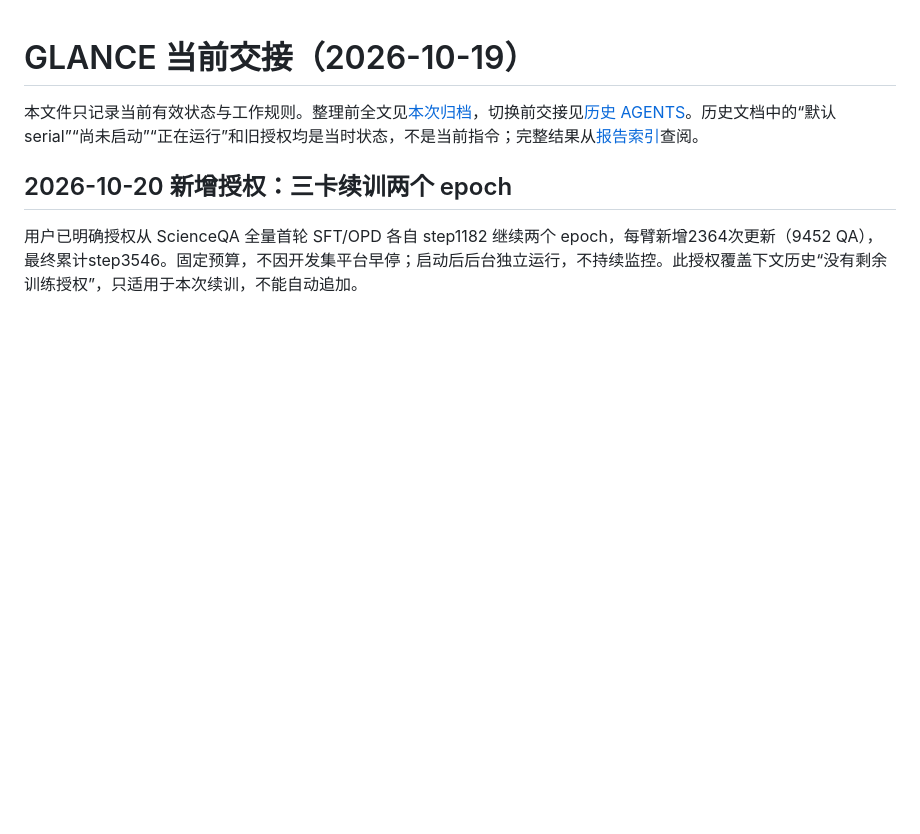
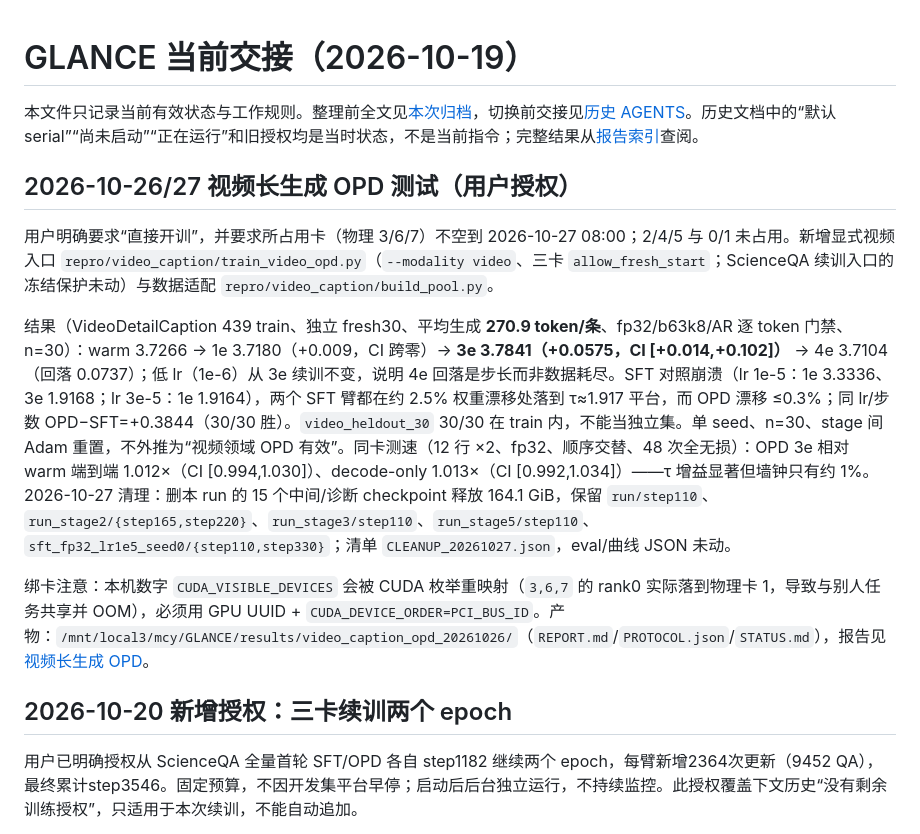
Before and after one commit to mcy1123/VisionSpec, a Markdown page: AGENTS.md, the part around the change. Rendered like a GitHub page; blank space fills up the shorter version.

```diff
--- a/AGENTS.md
+++ b/AGENTS.md
@@ -1,6 +1,14 @@
 # GLANCE 当前交接（2026-10-19）
 
 本文件只记录当前有效状态与工作规则。整理前全文见[本次归档](docs/archive/AGENTS-before-cleanup-20261019_135449.md)，切换前交接见[历史 AGENTS](docs/archive/AGENTS-before-pure-default-20261019.md)。历史文档中的“默认 serial”“尚未启动”“正在运行”和旧授权均是当时状态，不是当前指令；完整结果从[报告索引](docs/reports/README.md)查阅。
+
+## 2026-10-26/27 视频长生成 OPD 测试（用户授权）
+
+用户明确要求“直接开训”，并要求所占用卡（物理 3/6/7）不空到 2026-10-27 08:00；2/4/5 与 0/1 未占用。新增显式视频入口 `repro/video_caption/train_video_opd.py`（`--modality video`、三卡 `allow_fresh_start`；ScienceQA 续训入口的冻结保护未动）与数据适配 `repro/video_caption/build_pool.py`。
+
+结果（VideoDetailCaption 439 train、独立 fresh30、平均生成 **270.9 token/条**、fp32/b63k8/AR 逐 token 门禁、n=30）：warm 3.7266 → 1e 3.7180（+0.009，CI 跨零）→ **3e 3.7841（+0.0575，CI [+0.014,+0.102]）** → 4e 3.7104（回落 0.0737）；低 lr（1e-6）从 3e 续训不变，说明 4e 回落是步长而非数据耗尽。SFT 对照崩溃（lr 1e-5：1e 3.3336、3e 1.9168；lr 3e-5：1e 1.9164），两个 SFT 臂都在约 2.5% 权重漂移处落到 τ≈1.917 平台，而 OPD 漂移 ≤0.3%；同 lr/步数 OPD−SFT=+0.3844（30/30 胜）。`video_heldout_30` 30/30 在 train 内，不能当独立集。单 seed、n=30、stage 间 Adam 重置，不外推为“视频领域 OPD 有效”。同卡测速（12 行 ×2、fp32、顺序交替、48 次全无损）：OPD 3e 相对 warm 端到端 1.012×（CI [0.994,1.030]）、decode-only 1.013×（CI [0.992,1.034]）——τ 增益显著但墙钟只有约 1%。 2026-10-27 清理：删本 run 的 15 个中间/诊断 checkpoint 释放 164.1 GiB，保留 `run/step110`、`run_stage2/{step165,step220}`、`run_stage3/step110`、`run_stage5/step110`、`sft_fp32_lr1e5_seed0/{step110,step330}`；清单 `CLEANUP_20261027.json`，eval/曲线 JSON 未动。
+
+绑卡注意：本机数字 `CUDA_VISIBLE_DEVICES` 会被 CUDA 枚举重映射（`3,6,7` 的 rank0 实际落到物理卡 1，导致与别人任务共享并 OOM），必须用 GPU UUID + `CUDA_DEVICE_ORDER=PCI_BUS_ID`。产物：`/mnt/local3/mcy/GLANCE/results/video_caption_opd_20261026/`（`REPORT.md`/`PROTOCOL.json`/`STATUS.md`），报告见[视频长生成 OPD](docs/reports/2026-10-26-video-caption-opd.md)。
 
 ## 2026-10-20 新增授权：三卡续训两个 epoch
 
```
Also changed, not shown: docs/reports/2026-10-26-video-caption-opd.md (added, +52 -0 lines), docs/reports/README.md (+2 -0 lines).
